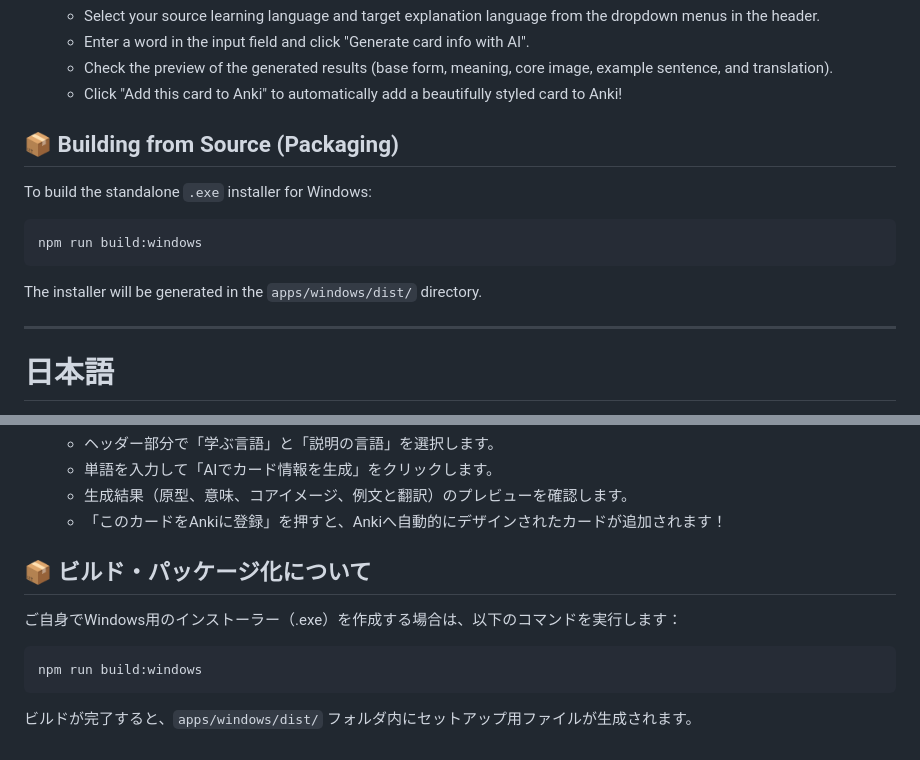
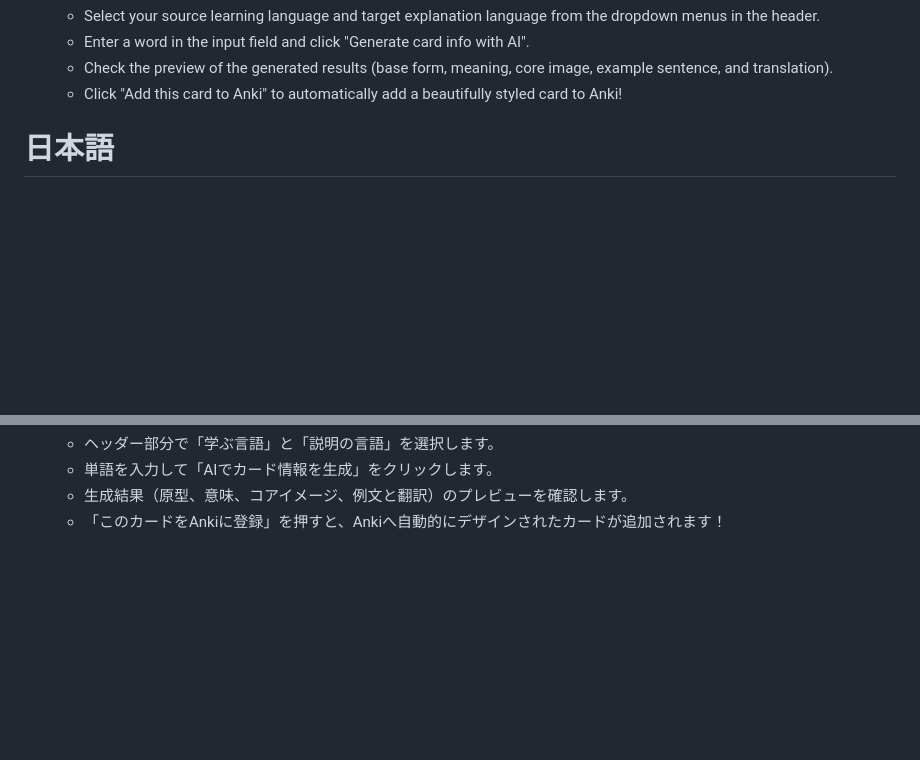
Before and after one commit to MICHICOM/SuguAnki, a Markdown page: README.md, 2 parts joined by grey strips. Drawn GitHub-style; blank space fills up the shorter version.

````diff
--- a/README.md
+++ b/README.md
@@ -48,15 +48,6 @@ To use this tool, you need to install and launch the following:
    * Check the preview of the generated results (base form, meaning, core image, example sentence, and translation).
    * Click "Add this card to Anki" to automatically add a beautifully styled card to Anki!
 
-## 📦 Building from Source (Packaging)
-
-To build the standalone `.exe` installer for Windows:
-```bash
-npm run build:windows
-```
-The installer will be generated in the `apps/windows/dist/` directory.
-
----
 
 # 日本語
 
@@ -98,11 +89,3 @@ Gemini APIを使用して多言語の語彙カード情報を自動生成し、A
    - 単語を入力して「AIでカード情報を生成」をクリックします。
    - 生成結果（原型、意味、コアイメージ、例文と翻訳）のプレビューを確認します。
    - 「このカードをAnkiに登録」を押すと、Ankiへ自動的にデザインされたカードが追加されます！
-
-## 📦 ビルド・パッケージ化について
-
-ご自身でWindows用のインストーラー（.exe）を作成する場合は、以下のコマンドを実行します：
-```bash
-npm run build:windows
-```
-ビルドが完了すると、`apps/windows/dist/` フォルダ内にセットアップ用ファイルが生成されます。
````
